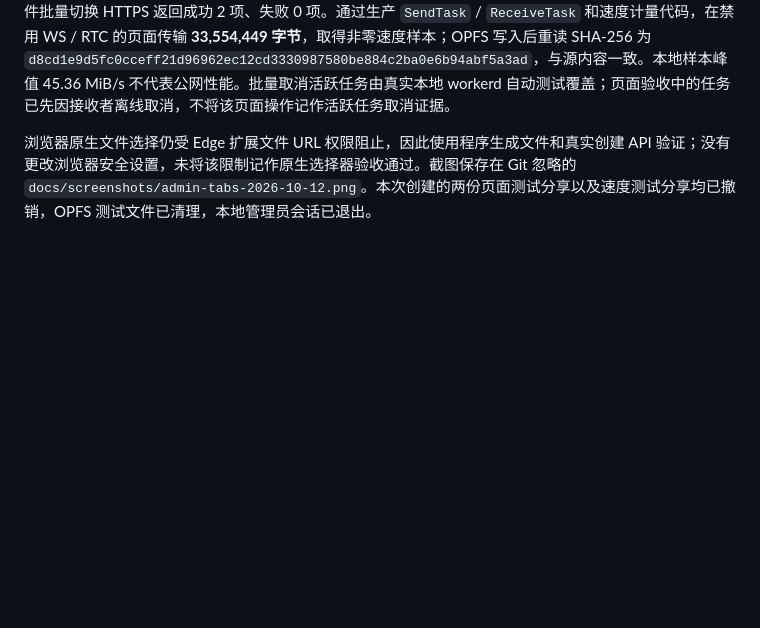
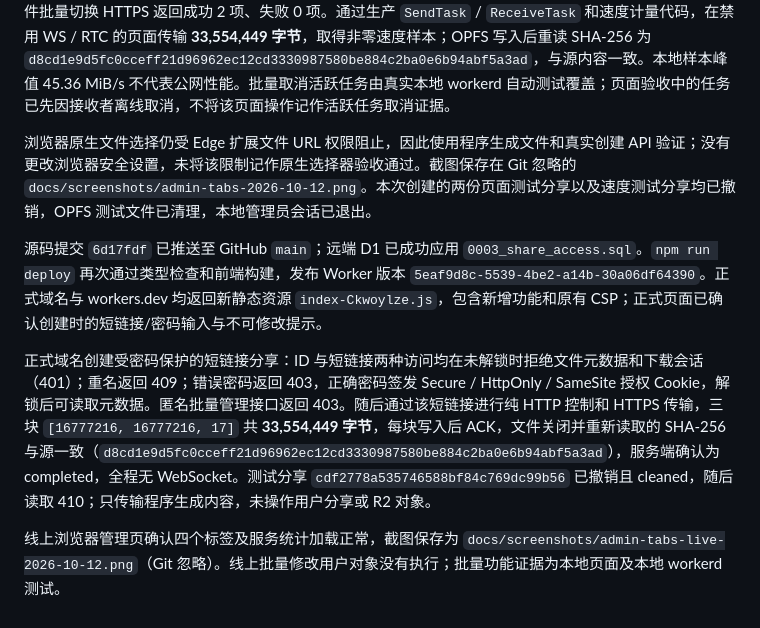
Before and after one commit to snakexgc/cloudflare_file_share, a Markdown page: docs/validation.md, the part around the change. Rendered like a GitHub page; blank space fills up the shorter version.

Commit message:
Record protected share deployment and live verification

```diff
--- a/docs/validation.md
+++ b/docs/validation.md
@@ -155,3 +155,9 @@ Edge 浏览器通过本地 Wrangler 与验收页面调用生产客户端代码
 Edge 实际页面验证错误提取密码不显示文件、正确密码进入分享，四个管理标签可切换，两份生成的测试文件批量切换 HTTPS 返回成功 2 项、失败 0 项。通过生产 `SendTask` / `ReceiveTask` 和速度计量代码，在禁用 WS / RTC 的页面传输 **33,554,449 字节**，取得非零速度样本；OPFS 写入后重读 SHA-256 为 `d8cd1e9d5fc0cceff21d96962ec12cd3330987580be884c2ba0e6b94abf5a3ad`，与源内容一致。本地样本峰值 45.36 MiB/s 不代表公网性能。批量取消活跃任务由真实本地 workerd 自动测试覆盖；页面验收中的任务已先因接收者离线取消，不将该页面操作记作活跃任务取消证据。
 
 浏览器原生文件选择仍受 Edge 扩展文件 URL 权限阻止，因此使用程序生成文件和真实创建 API 验证；没有更改浏览器安全设置，未将该限制记作原生选择器验收通过。截图保存在 Git 忽略的 `docs/screenshots/admin-tabs-2026-10-12.png`。本次创建的两份页面测试分享以及速度测试分享均已撤销，OPFS 测试文件已清理，本地管理员会话已退出。
+
+源码提交 `6d17fdf` 已推送至 GitHub `main`；远端 D1 已成功应用 `0003_share_access.sql`。`npm run deploy` 再次通过类型检查和前端构建，发布 Worker 版本 `5eaf9d8c-5539-4be2-a14b-30a06df64390`。正式域名与 workers.dev 均返回新静态资源 `index-Ckwoylze.js`，包含新增功能和原有 CSP；正式页面已确认创建时的短链接/密码输入与不可修改提示。
+
+正式域名创建受密码保护的短链接分享：ID 与短链接两种访问均在未解锁时拒绝文件元数据和下载会话（401）；重名返回 409；错误密码返回 403，正确密码签发 Secure / HttpOnly / SameSite 授权 Cookie，解锁后可读取元数据。匿名批量管理接口返回 403。随后通过该短链接进行纯 HTTP 控制和 HTTPS 传输，三块 `[16777216, 16777216, 17]` 共 **33,554,449 字节**，每块写入后 ACK，文件关闭并重新读取的 SHA-256 与源一致（`d8cd1e9d5fc0cceff21d96962ec12cd3330987580be884c2ba0e6b94abf5a3ad`），服务端确认为 completed，全程无 WebSocket。测试分享 `cdf2778a535746588bf84c769dc99b56` 已撤销且 cleaned，随后读取 410；只传输程序生成内容，未操作用户分享或 R2 对象。
+
+线上浏览器管理页确认四个标签及服务统计加载正常，截图保存为 `docs/screenshots/admin-tabs-live-2026-10-12.png`（Git 忽略）。线上批量修改用户对象没有执行；批量功能证据为本地页面及本地 workerd 测试。
```
